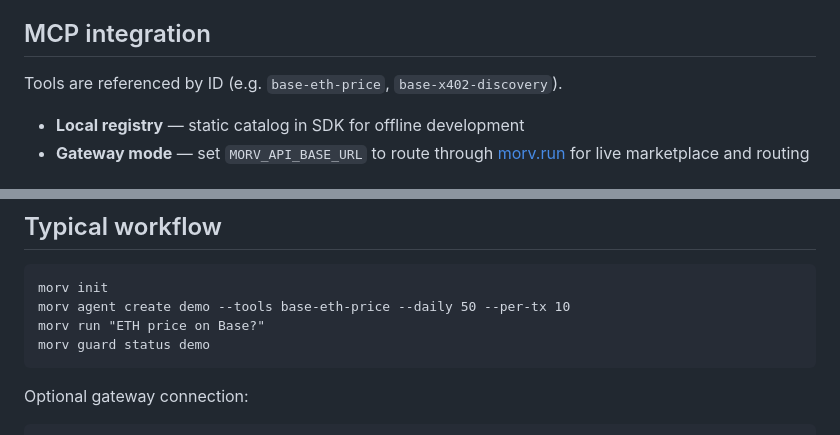
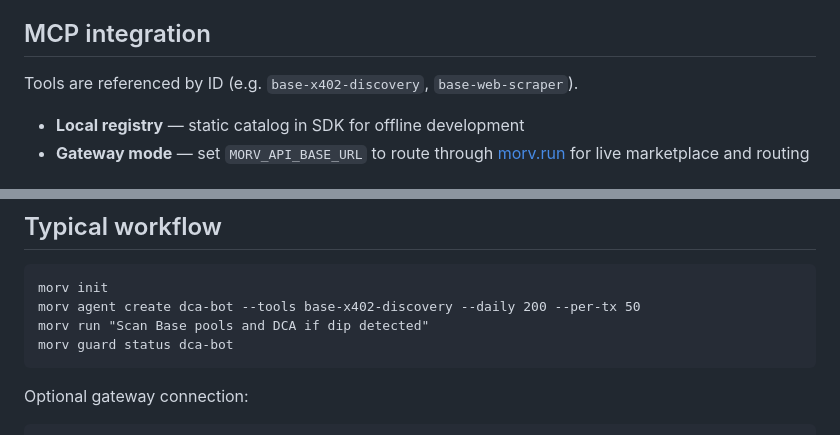
Before and after one commit to Morv-Labs/morv, a Markdown page: docs/ARCHITECTURE.md, 2 parts joined by grey strips. GitHub-like rendering.

````diff
--- a/docs/ARCHITECTURE.md
+++ b/docs/ARCHITECTURE.md
@@ -42,7 +42,7 @@ Policy dimensions:
 
 ## MCP integration
 
-Tools are referenced by ID (e.g. `base-eth-price`, `base-x402-discovery`).
+Tools are referenced by ID (e.g. `base-x402-discovery`, `base-web-scraper`).
 
 - **Local registry** — static catalog in SDK for offline development
 - **Gateway mode** — set `MORV_API_BASE_URL` to route through [morv.run](https://morv.run) for live marketplace and routing
@@ -71,9 +71,9 @@ Use `createPlatformWalletFromEnv()` to pick the configured adapter automatically
 
 ```
 morv init
-morv agent create demo --tools base-eth-price --daily 50 --per-tx 10
-morv run "ETH price on Base?"
-morv guard status demo
+morv agent create dca-bot --tools base-x402-discovery --daily 200 --per-tx 50
+morv run "Scan Base pools and DCA if dip detected"
+morv guard status dca-bot
 ```
 
 Optional gateway connection:
````
Also changed, not shown: README.md (+23 -29 lines), icon.jpg (deleted), logo.jpg (added), 2 other files.
